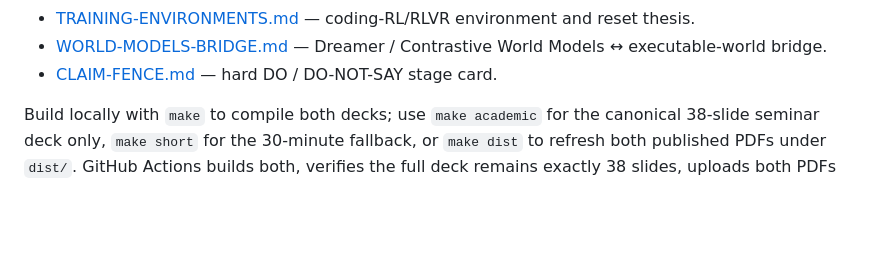
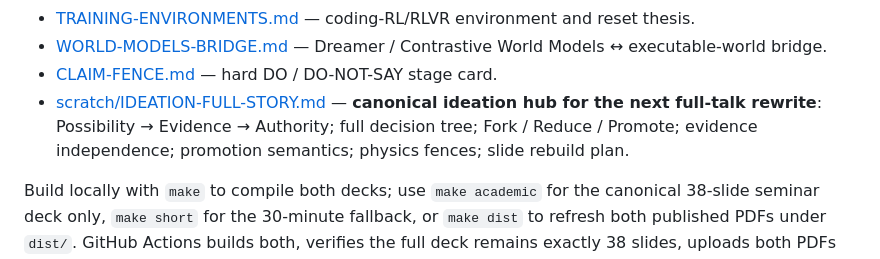
Before and after one commit to zozo123/cam-talk-london-26, a Markdown page: README.md, the part around the change. GitHub-like rendering; blank space fills up the shorter version.

Commit message:
docs: point README to canonical Cambridge ideation hub

```diff
--- a/README.md
+++ b/README.md
@@ -12,6 +12,7 @@ The repository now carries **two reproducible stage cuts**:
 - [TRAINING-ENVIRONMENTS.md](TRAINING-ENVIRONMENTS.md) — coding-RL/RLVR environment and reset thesis.
 - [WORLD-MODELS-BRIDGE.md](WORLD-MODELS-BRIDGE.md) — Dreamer / Contrastive World Models ↔ executable-world bridge.
 - [CLAIM-FENCE.md](CLAIM-FENCE.md) — hard DO / DO-NOT-SAY stage card.
+- [scratch/IDEATION-FULL-STORY.md](scratch/IDEATION-FULL-STORY.md) — **canonical ideation hub for the next full-talk rewrite**: Possibility → Evidence → Authority; full decision tree; Fork / Reduce / Promote; evidence independence; promotion semantics; physics fences; slide rebuild plan.
 
 Build locally with `make` to compile both decks; use `make academic` for the canonical 38-slide seminar deck only, `make short` for the 30-minute fallback, or `make dist` to refresh both published PDFs under `dist/`. GitHub Actions builds both, verifies the full deck remains exactly 38 slides, uploads both PDFs as artifacts, and publishes both to `dist/` on `main`.
 
```
